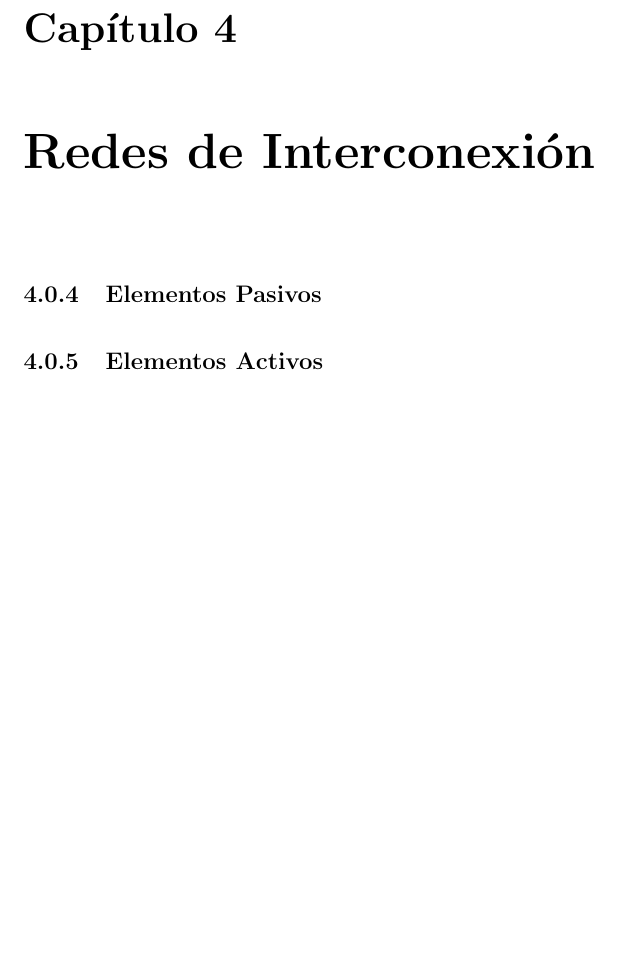
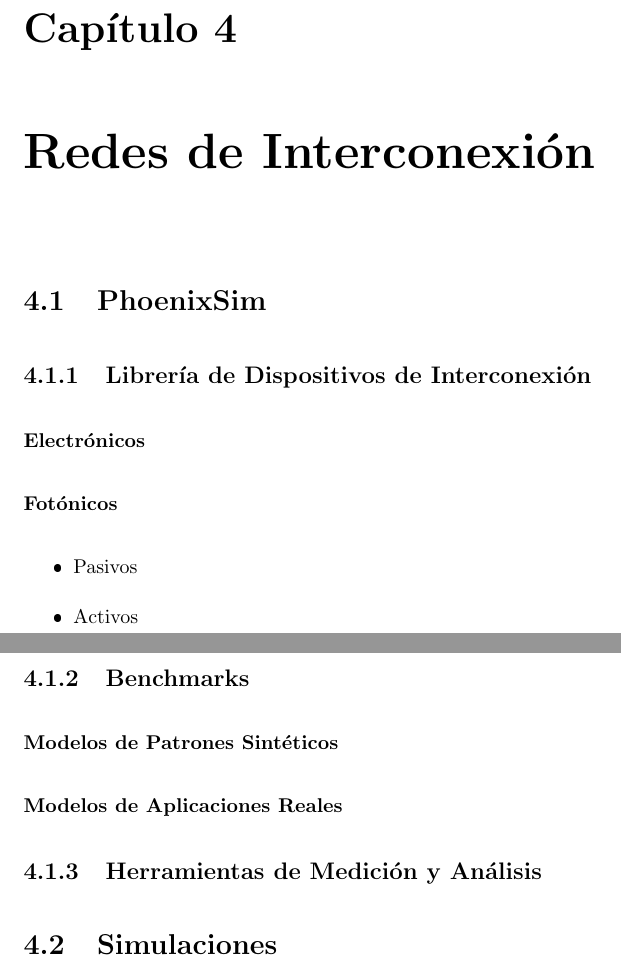
Before and after one commit to ZePoLiTaT/SiliconPhotonics, a LaTeX document (zreport/report.tex, which reads zreport/c2/phoenixsim.tex): part of page 36 of 47 before the commit and two parts of pages 36 and 37 of 48 after it, the two joined at a grey line, cut so that both start at the same text, the shorter picture padded with empty space. The pictures show the PDF file zreport/report.pdf that the author committed with the source.

Commit message:
Estructura de 3er Capítulo

```diff
--- /dev/null
+++ b/zreport/c2/phoenixsim.tex
@@ -0,0 +1,6 @@
+\section{PhoenixSim}
+
+\subsection{Librería de Dispositivos de Interconexión}
+\subsubsection{Electrónicos}
+\subsubsection{Fotónicos}
+\begin{itemize}
@@ -0,0 +12,7 @@
+\end{itemize}
+
+\subsection{Benchmarks}
+\subsubsection{Modelos de Patrones Sintéticos}
+\subsubsection{Modelos de Aplicaciones Reales}
+
+\subsection{Herramientas de Medición y Análisis}
```
Also changed, not shown: zreport/c2/devices.tex (deleted, +0 -3 lines), zreport/c2/simulations.tex (added, +1 -0 lines), zreport/report.tex (+2 -2 lines), zreport/report.pdf, zreport/c2/phoenixsim.tex (5 more changed lines).
